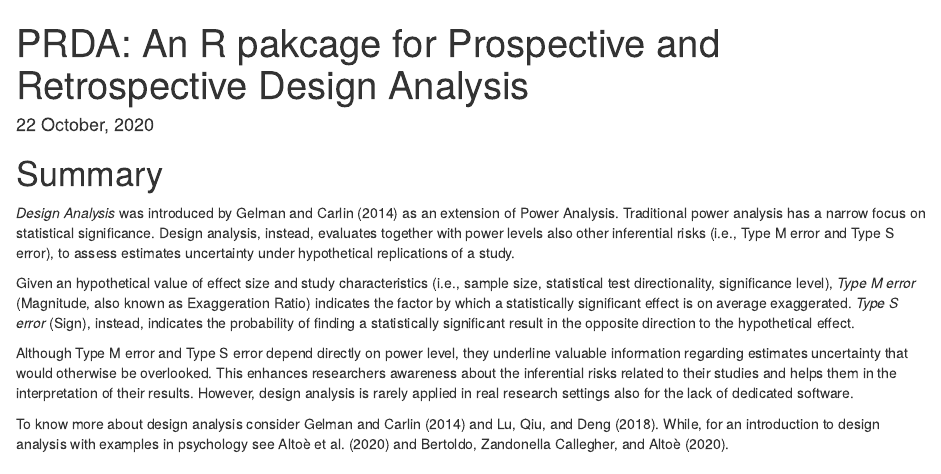
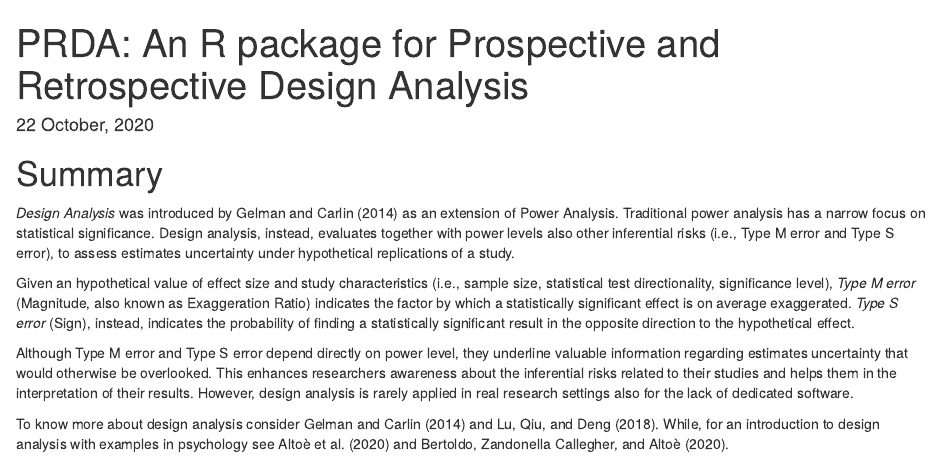
Before and after one commit to ClaudioZandonella/PRDA, an R Markdown document (paper/paper.Rmd): the page in a window 1100 px wide, from its top. Rendered offline with R 4.5, knitr and Pandoc, with nearby package versions; code that draws random numbers runs with fixed seeds of ours; some code elsewhere in the file could not run offline.

Commit message:
corrige title

```diff
--- a/paper/paper.Rmd
+++ b/paper/paper.Rmd
@@ -1,5 +1,5 @@
 ---
-title: 'PRDA: An R pakcage for Prospective and Retrospective Design Analysis'
+title: 'PRDA: An R package for Prospective and Retrospective Design Analysis'
 tags:
   - R
   - design analysis
```
Also changed, not shown: paper/paper.md.
